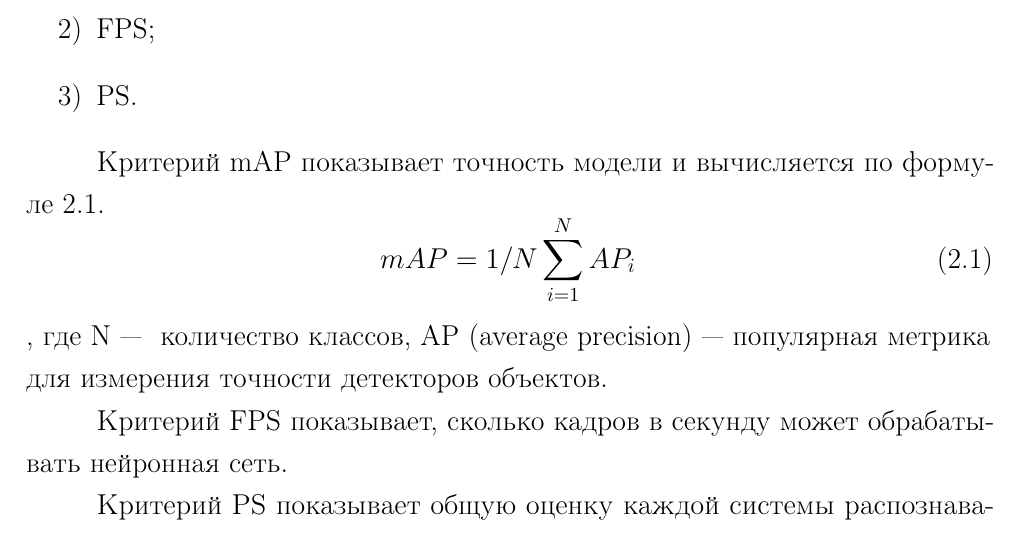
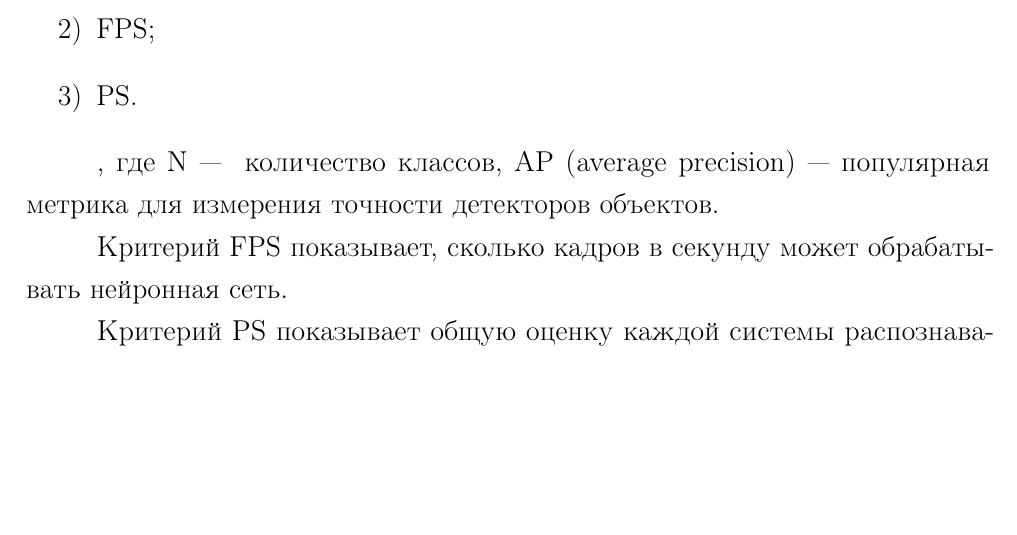
Before and after one commit to pstpn/NIR, a LaTeX document (report.tex, which reads parts/TASK.tex): part of page 18 of 23, cut so that both start at the same text, the shorter picture padded with empty space. Compiled offline with pdfLaTeX.

Commit message:
[*]: fix VKR

```diff
--- a/parts/TASK.tex
+++ b/parts/TASK.tex
@@ -9,11 +9,6 @@
 	\item PS.
 \end{enumerate}
 
-Критерий mAP показывает точность модели и вычисляется по формуле~\ref{eq2}.
-\begin{equation}
-	\label{eq2}
-	mAP = 1/N \sum_{i=1}^{N} AP_{i}
-\end{equation}
 , где N~---~ количество классов,
 AP (average precision)~---~популярная метрика для измерения точности детекторов объектов.
 
```
